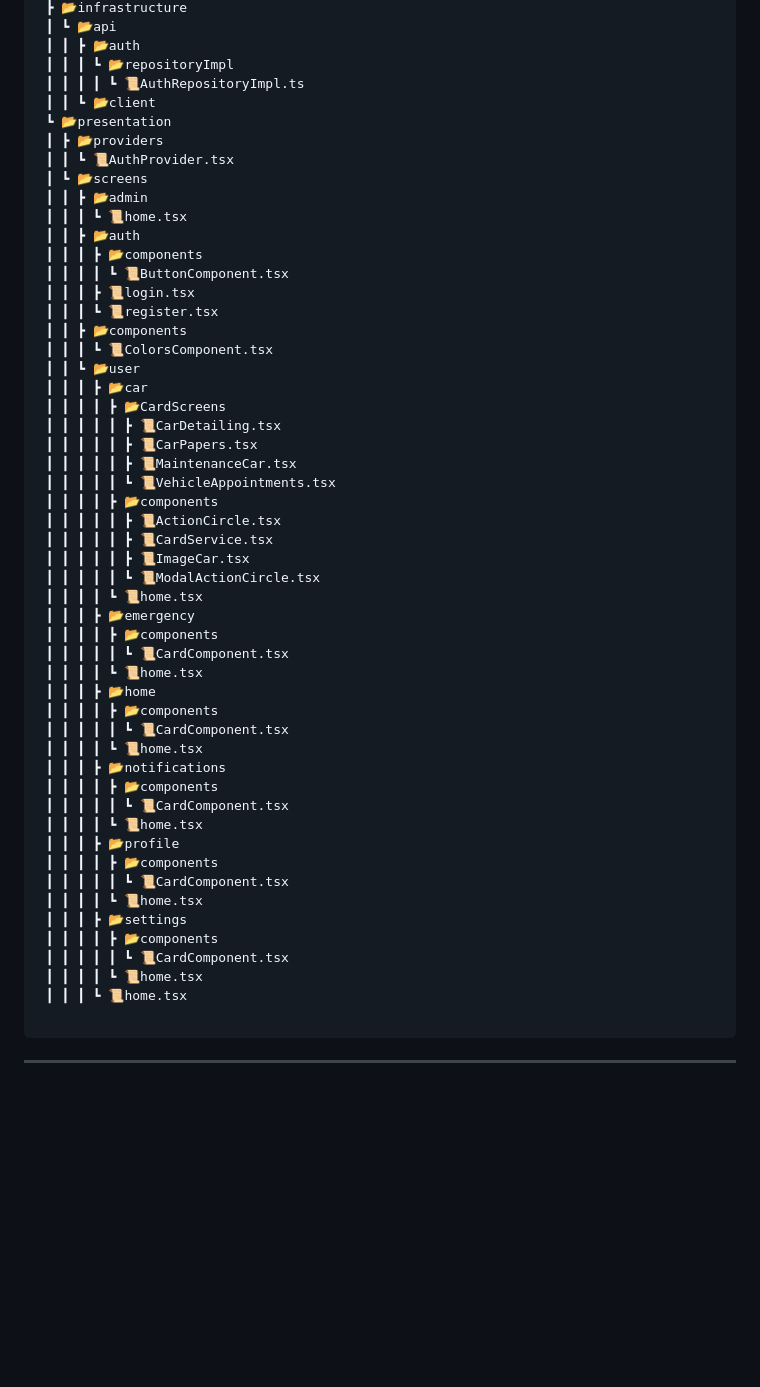
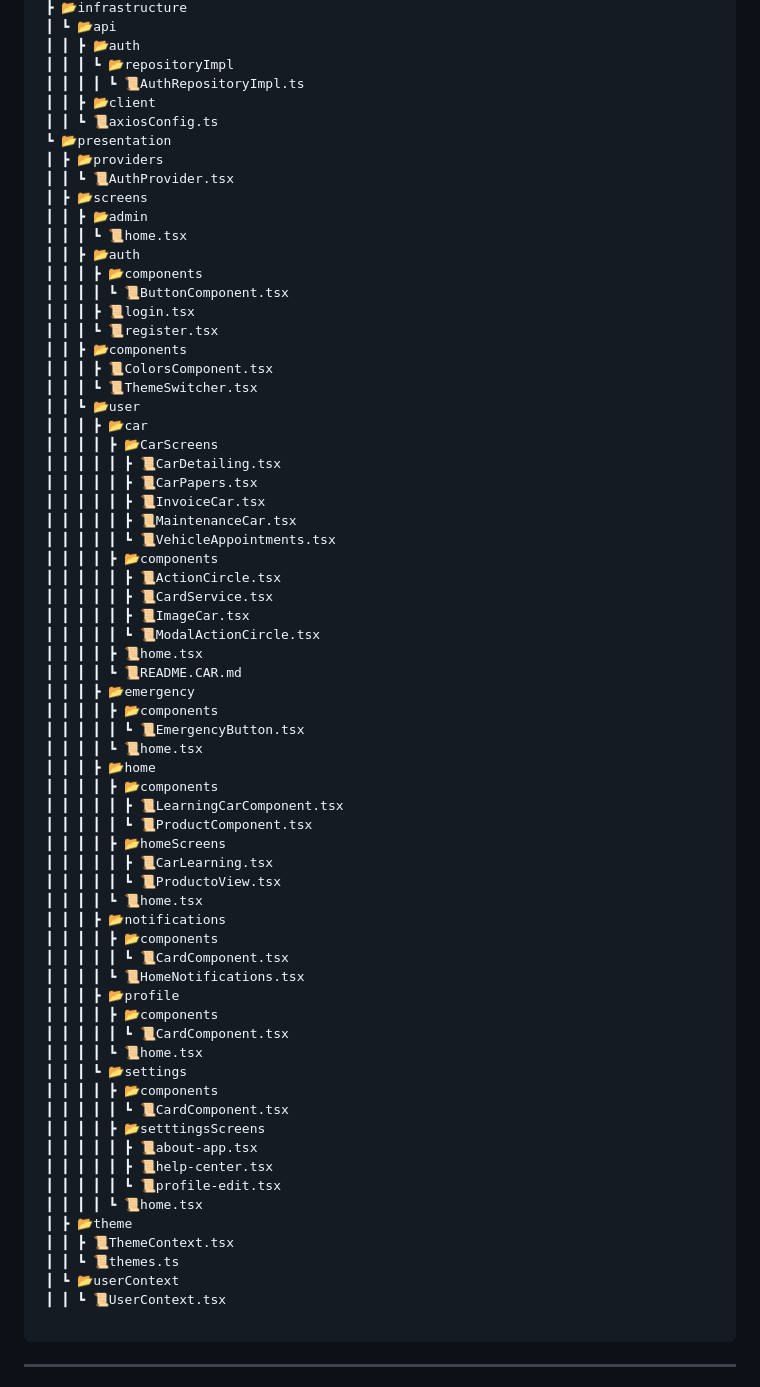
Before and after one commit to esteban225/automanage_mobile_app, a Markdown page: README.md, the part around the change printed below. Drawn GitHub-style; blank space fills up the shorter version.

````diff
--- a/README.md
+++ b/README.md
@@ -58,11 +87,12 @@ Automanage Mobile App es una aplicación móvil diseñada para la gestión efici
  ┃ ┃ ┣ 📂auth
  ┃ ┃ ┃ ┗ 📂repositoryImpl
  ┃ ┃ ┃ ┃ ┗ 📜AuthRepositoryImpl.ts
- ┃ ┃ ┗ 📂client
+ ┃ ┃ ┣ 📂client
+ ┃ ┃ ┗ 📜axiosConfig.ts
  ┗ 📂presentation
  ┃ ┣ 📂providers
  ┃ ┃ ┗ 📜AuthProvider.tsx
- ┃ ┗ 📂screens
+ ┃ ┣ 📂screens
  ┃ ┃ ┣ 📂admin
  ┃ ┃ ┃ ┗ 📜home.tsx
  ┃ ┃ ┣ 📂auth
@@ -71,12 +101,14 @@ Automanage Mobile App es una aplicación móvil diseñada para la gestión efici
  ┃ ┃ ┃ ┣ 📜login.tsx
  ┃ ┃ ┃ ┗ 📜register.tsx
  ┃ ┃ ┣ 📂components
- ┃ ┃ ┃ ┗ 📜ColorsComponent.tsx
+ ┃ ┃ ┃ ┣ 📜ColorsComponent.tsx
+ ┃ ┃ ┃ ┗ 📜ThemeSwitcher.tsx
  ┃ ┃ ┗ 📂user
  ┃ ┃ ┃ ┣ 📂car
- ┃ ┃ ┃ ┃ ┣ 📂CardScreens
+ ┃ ┃ ┃ ┃ ┣ 📂CarScreens
  ┃ ┃ ┃ ┃ ┃ ┣ 📜CarDetailing.tsx
  ┃ ┃ ┃ ┃ ┃ ┣ 📜CarPapers.tsx
+ ┃ ┃ ┃ ┃ ┃ ┣ 📜InvoiceCar.tsx
  ┃ ┃ ┃ ┃ ┃ ┣ 📜MaintenanceCar.tsx
  ┃ ┃ ┃ ┃ ┃ ┗ 📜VehicleAppointments.tsx
  ┃ ┃ ┃ ┃ ┣ 📂components
@@ -84,28 +116,41 @@ Automanage Mobile App es una aplicación móvil diseñada para la gestión efici
  ┃ ┃ ┃ ┃ ┃ ┣ 📜CardService.tsx
  ┃ ┃ ┃ ┃ ┃ ┣ 📜ImageCar.tsx
  ┃ ┃ ┃ ┃ ┃ ┗ 📜ModalActionCircle.tsx
- ┃ ┃ ┃ ┃ ┗ 📜home.tsx
+ ┃ ┃ ┃ ┃ ┣ 📜home.tsx
+ ┃ ┃ ┃ ┃ ┗ 📜README.CAR.md
  ┃ ┃ ┃ ┣ 📂emergency
  ┃ ┃ ┃ ┃ ┣ 📂components
- ┃ ┃ ┃ ┃ ┃ ┗ 📜CardComponent.tsx
+ ┃ ┃ ┃ ┃ ┃ ┗ 📜EmergencyButton.tsx
  ┃ ┃ ┃ ┃ ┗ 📜home.tsx
  ┃ ┃ ┃ ┣ 📂home
  ┃ ┃ ┃ ┃ ┣ 📂components
- ┃ ┃ ┃ ┃ ┃ ┗ 📜CardComponent.tsx
+ ┃ ┃ ┃ ┃ ┃ ┣ 📜LearningCarComponent.tsx
+ ┃ ┃ ┃ ┃ ┃ ┗ 📜ProductComponent.tsx
+ ┃ ┃ ┃ ┃ ┣ 📂homeScreens
+ ┃ ┃ ┃ ┃ ┃ ┣ 📜CarLearning.tsx
+ ┃ ┃ ┃ ┃ ┃ ┗ 📜ProductoView.tsx
  ┃ ┃ ┃ ┃ ┗ 📜home.tsx
  ┃ ┃ ┃ ┣ 📂notifications
  ┃ ┃ ┃ ┃ ┣ 📂components
  ┃ ┃ ┃ ┃ ┃ ┗ 📜CardComponent.tsx
- ┃ ┃ ┃ ┃ ┗ 📜home.tsx
+ ┃ ┃ ┃ ┃ ┗ 📜HomeNotifications.tsx
  ┃ ┃ ┃ ┣ 📂profile
  ┃ ┃ ┃ ┃ ┣ 📂components
  ┃ ┃ ┃ ┃ ┃ ┗ 📜CardComponent.tsx
  ┃ ┃ ┃ ┃ ┗ 📜home.tsx
- ┃ ┃ ┃ ┣ 📂settings
+ ┃ ┃ ┃ ┗ 📂settings
  ┃ ┃ ┃ ┃ ┣ 📂components
  ┃ ┃ ┃ ┃ ┃ ┗ 📜CardComponent.tsx
+ ┃ ┃ ┃ ┃ ┣ 📂setttingsScreens
+ ┃ ┃ ┃ ┃ ┃ ┣ 📜about-app.tsx
+ ┃ ┃ ┃ ┃ ┃ ┣ 📜help-center.tsx
+ ┃ ┃ ┃ ┃ ┃ ┗ 📜profile-edit.tsx
  ┃ ┃ ┃ ┃ ┗ 📜home.tsx
- ┃ ┃ ┃ ┗ 📜home.tsx
+ ┃ ┣ 📂theme
+ ┃ ┃ ┣ 📜ThemeContext.tsx
+ ┃ ┃ ┗ 📜themes.ts
+ ┃ ┗ 📂userContext
+ ┃ ┃ ┗ 📜UserContext.tsx
 
 ```
 
````
Also changed, not shown: other parts of README.md (+37 -8 lines).
